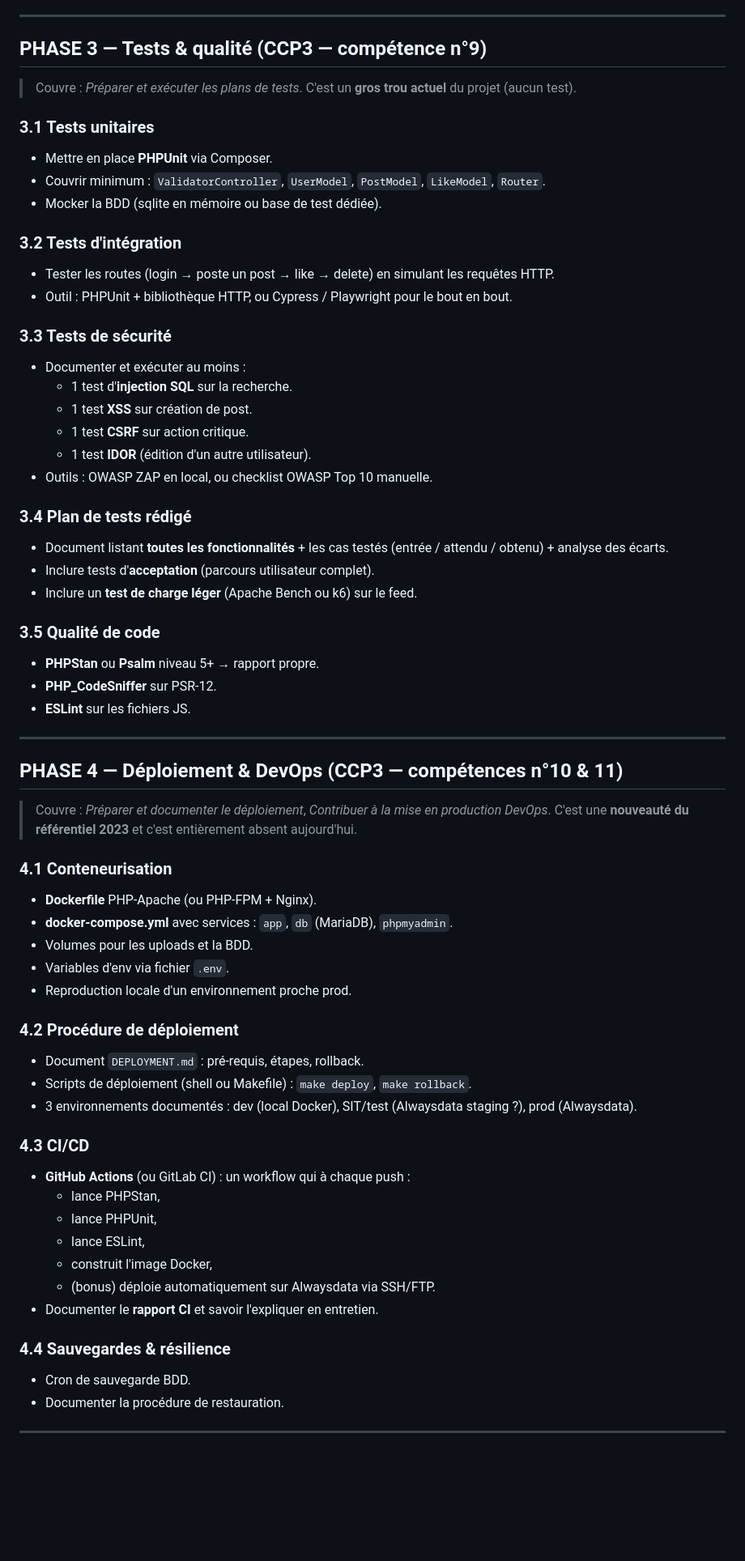
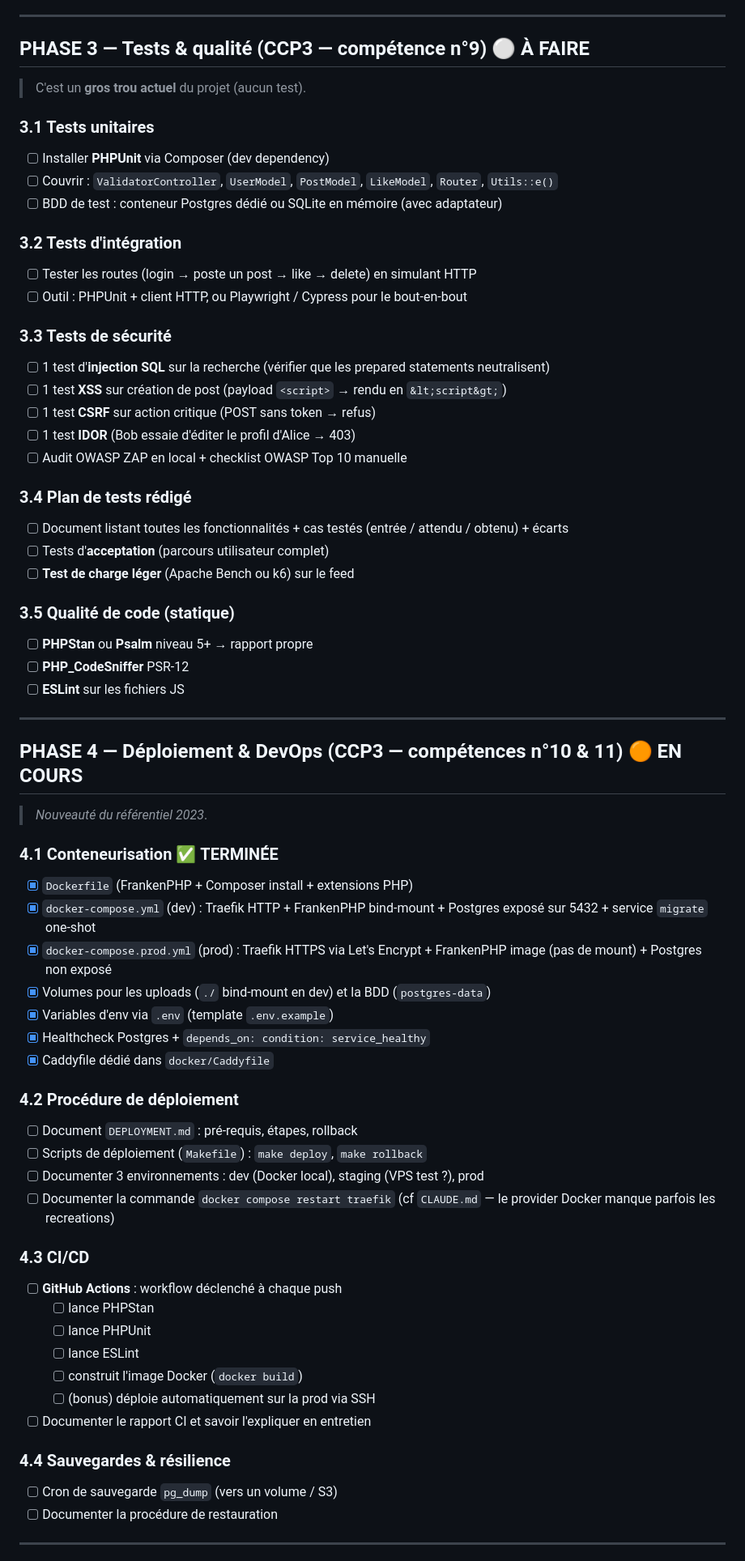
Before and after one commit to adamctr/solage, a Markdown page: documents/ROADMAP_DETAILLEE.md, the part around one of its changes. Shown at 81% size. Rendered like a GitHub page; blank space fills up the shorter version.

```diff
--- a/documents/ROADMAP_DETAILLEE.md
+++ b/documents/ROADMAP_DETAILLEE.md
@@ -123,67 +120,70 @@ Implémenter un token CSRF en session, vérifié à chaque POST.
 
 ---
 
-## PHASE 3 — Tests & qualité (CCP3 — compétence n°9)
+## PHASE 3 — Tests & qualité (CCP3 — compétence n°9) ⚪ **À FAIRE**
 
-> Couvre : *Préparer et exécuter les plans de tests*. C'est un **gros trou actuel** du projet (aucun test).
+> C'est un **gros trou actuel** du projet (aucun test).
 
 ### 3.1 Tests unitaires
-- Mettre en place **PHPUnit** via Composer.
-- Couvrir minimum : `ValidatorController`, `UserModel`, `PostModel`, `LikeModel`, `Router`.
-- Mocker la BDD (sqlite en mémoire ou base de test dédiée).
+- [ ] Installer **PHPUnit** via Composer (dev dependency)
+- [ ] Couvrir : `ValidatorController`, `UserModel`, `PostModel`, `LikeModel`, `Router`, `Utils::e()`
+- [ ] BDD de test : conteneur Postgres dédié ou SQLite en mémoire (avec adaptateur)
 
 ### 3.2 Tests d'intégration
-- Tester les routes (login → poste un post → like → delete) en simulant les requêtes HTTP.
-- Outil : PHPUnit + bibliothèque HTTP, ou Cypress / Playwright pour le bout en bout.
+- [ ] Tester les routes (login → poste un post → like → delete) en simulant HTTP
+- [ ] Outil : PHPUnit + client HTTP, ou Playwright / Cypress pour le bout-en-bout
 
 ### 3.3 Tests de sécurité
-- Documenter et exécuter au moins :
-  - 1 test d'**injection SQL** sur la recherche.
-  - 1 test **XSS** sur création de post.
-  - 1 test **CSRF** sur action critique.
-  - 1 test **IDOR** (édition d'un autre utilisateur).
-- Outils : OWASP ZAP en local, ou checklist OWASP Top 10 manuelle.
+- [ ] 1 test d'**injection SQL** sur la recherche (vérifier que les prepared statements neutralisent)
+- [ ] 1 test **XSS** sur création de post (payload `<script>` → rendu en `&lt;script&gt;`)
+- [ ] 1 test **CSRF** sur action critique (POST sans token → refus)
+- [ ] 1 test **IDOR** (Bob essaie d'éditer le profil d'Alice → 403)
+- [ ] Audit OWASP ZAP en local + checklist OWASP Top 10 manuelle
 
 ### 3.4 Plan de tests rédigé
-- Document listant **toutes les fonctionnalités** + les cas testés (entrée / attendu / obtenu) + analyse des écarts.
-- Inclure tests d'**acceptation** (parcours utilisateur complet).
-- Inclure un **test de charge léger** (Apache Bench ou k6) sur le feed.
+- [ ] Document listant toutes les fonctionnalités + cas testés (entrée / attendu / obtenu) + écarts
+- [ ] Tests d'**acceptation** (parcours utilisateur complet)
+- [ ] **Test de charge léger** (Apache Bench ou k6) sur le feed
 
-### 3.5 Qualité de code
-- **PHPStan** ou **Psalm** niveau 5+ → rapport propre.
-- **PHP_CodeSniffer** sur PSR-12.
-- **ESLint** sur les fichiers JS.
+### 3.5 Qualité de code (statique)
+- [ ] **PHPStan** ou **Psalm** niveau 5+ → rapport propre
+- [ ] **PHP_CodeSniffer** PSR-12
+- [ ] **ESLint** sur les fichiers JS
 
 ---
 
-## PHASE 4 — Déploiement & DevOps (CCP3 — compétences n°10 & 11)
+## PHASE 4 — Déploiement & DevOps (CCP3 — compétences n°10 & 11) 🟠 **EN COURS**
 
-> Couvre : *Préparer et documenter le déploiement*, *Contribuer à la mise en production DevOps*. C'est une **nouveauté du référentiel 2023** et c'est entièrement absent aujourd'hui.
+> *Nouveauté du référentiel 2023*.
 
-### 4.1 Conteneurisation
-- **Dockerfile** PHP-Apache (ou PHP-FPM + Nginx).
-- **docker-compose.yml** avec services : `app`, `db` (MariaDB), `phpmyadmin`.
-- Volumes pour les uploads et la BDD.
-- Variables d'env via fichier `.env`.
-- Reproduction locale d'un environnement proche prod.
+### 4.1 Conteneurisation ✅ **TERMINÉE**
+
+- [x] `Dockerfile` (FrankenPHP + Composer install + extensions PHP)
+- [x] `docker-compose.yml` (dev) : Traefik HTTP + FrankenPHP bind-mount + Postgres exposé sur 5432 + service `migrate` one-shot
+- [x] `docker-compose.prod.yml` (prod) : Traefik HTTPS via Let's Encrypt + FrankenPHP image (pas de mount) + Postgres non exposé
+- [x] Volumes pour les uploads (`./` bind-mount en dev) et la BDD (`postgres-data`)
+- [x] Variables d'env via `.env` (template `.env.example`)
+- [x] Healthcheck Postgres + `depends_on: condition: service_healthy`
+- [x] Caddyfile dédié dans `docker/Caddyfile`
 
 ### 4.2 Procédure de déploiement
-- Document `DEPLOYMENT.md` : pré-requis, étapes, rollback.
-- Scripts de déploiement (shell ou Makefile) : `make deploy`, `make rollback`.
-- 3 environnements documentés : dev (local Docker), SIT/test (Alwaysdata staging ?), prod (Alwaysdata).
+- [ ] Document `DEPLOYMENT.md` : pré-requis, étapes, rollback
+- [ ] Scripts de déploiement (`Makefile`) : `make deploy`, `make rollback`
+- [ ] Documenter 3 environnements : dev (Docker local), staging (VPS test ?), prod
+- [ ] Documenter la commande `docker compose restart traefik` (cf `CLAUDE.md` — le provider Docker manque parfois les recreations)
 
 ### 4.3 CI/CD
-- **GitHub Actions** (ou GitLab CI) : un workflow qui à chaque push :
-  - lance PHPStan,
-  - lance PHPUnit,
-  - lance ESLint,
-  - construit l'image Docker,
-  - (bonus) déploie automatiquement sur Alwaysdata via SSH/FTP.
-- Documenter le **rapport CI** et savoir l'expliquer en entretien.
+- [ ] **GitHub Actions** : workflow déclenché à chaque push
+  - [ ] lance PHPStan
+  - [ ] lance PHPUnit
+  - [ ] lance ESLint
+  - [ ] construit l'image Docker (`docker build`)
+  - [ ] (bonus) déploie automatiquement sur la prod via SSH
+- [ ] Documenter le rapport CI et savoir l'expliquer en entretien
 
 ### 4.4 Sauvegardes & résilience
-- Cron de sauvegarde BDD.
-- Documenter la procédure de restauration.
+- [ ] Cron de sauvegarde `pg_dump` (vers un volume / S3)
+- [ ] Documenter la procédure de restauration
 
 ---
 
```
Also changed, not shown: other parts of documents/ROADMAP_DETAILLEE.md (+132 -137 lines).
